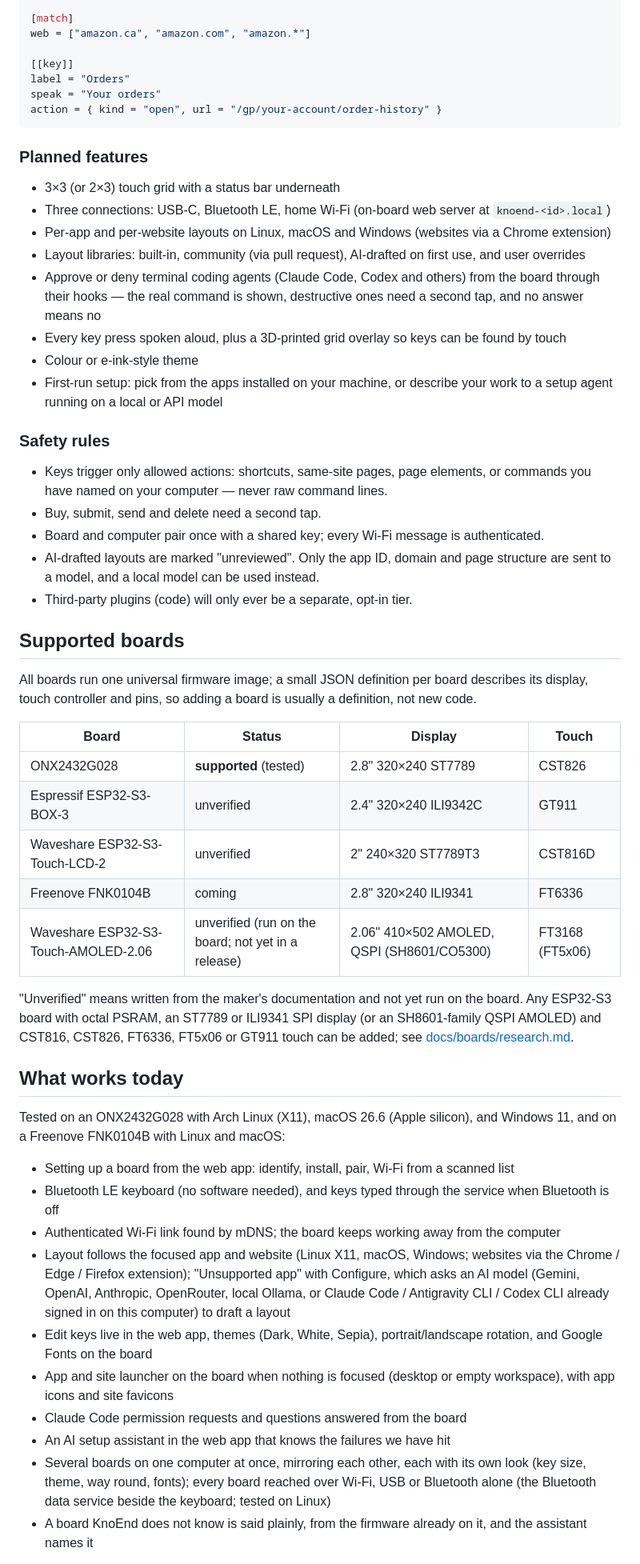
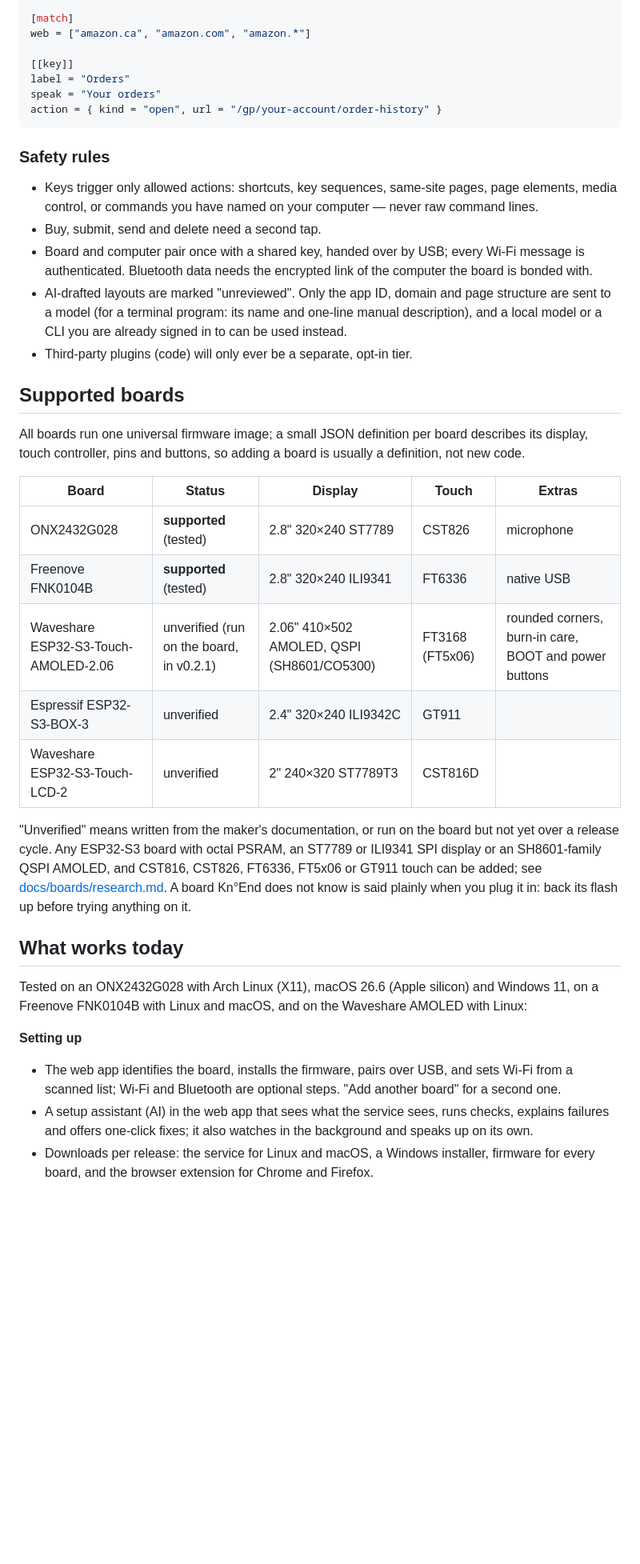
Before and after one commit to jalabulajunx/knoend, a Markdown page: README.md, the part around one of its changes. Shown at 80% size. Drawn GitHub-style; blank space fills up the shorter version.

Commit message:
README: Kn°End in the title; current boards, links, music, set-up and downloads (v0.2.1)
Co-Authored-By: Claude Opus 5.5 <noreply@anthropic.com>

````diff
--- a/README.md
+++ b/README.md
@@ -65,67 +69,47 @@ speak = "Your orders"
 action = { kind = "open", url = "/gp/your-account/order-history" }
 ```
 
-### Planned features
-
-- 3×3 (or 2×3) touch grid with a status bar underneath
-- Three connections: USB-C, Bluetooth LE, home Wi-Fi (on-board web server at `knoend-<id>.local`)
-- Per-app and per-website layouts on Linux, macOS and Windows (websites via a Chrome extension)
-- Layout libraries: built-in, community (via pull request), AI-drafted on first use, and user overrides
-- Approve or deny terminal coding agents (Claude Code, Codex and others) from the board through their
-  hooks — the real command is shown, destructive ones need a second tap, and no answer means no
-- Every key press spoken aloud, plus a 3D-printed grid overlay so keys can be found by touch
-- Colour or e-ink-style theme
-- First-run setup: pick from the apps installed on your machine, or describe your work to a setup agent
-  running on a local or API model
-
 ### Safety rules
 
-- Keys trigger only allowed actions: shortcuts, same-site pages, page elements, or commands you have
-  named on your computer — never raw command lines.
+- Keys trigger only allowed actions: shortcuts, key sequences, same-site pages, page elements, media
+  control, or commands you have named on your computer — never raw command lines.
 - Buy, submit, send and delete need a second tap.
-- Board and computer pair once with a shared key; every Wi-Fi message is authenticated.
+- Board and computer pair once with a shared key, handed over by USB; every Wi-Fi message is
+  authenticated. Bluetooth data needs the encrypted link of the computer the board is bonded with.
 - AI-drafted layouts are marked "unreviewed". Only the app ID, domain and page structure are sent to a
-  model, and a local model can be used instead.
+  model (for a terminal program: its name and one-line manual description), and a local model or a
+  CLI you are already signed in to can be used instead.
 - Third-party plugins (code) will only ever be a separate, opt-in tier.
 
 ## Supported boards
 
 All boards run one universal firmware image; a small JSON definition per board describes its display,
-touch controller and pins, so adding a board is usually a definition, not new code.
+touch controller, pins and buttons, so adding a board is usually a definition, not new code.
 
-| Board | Status | Display | Touch |
-| --- | --- | --- | --- |
-| ONX2432G028 | **supported** (tested) | 2.8" 320×240 ST7789 | CST826 |
-| Espressif ESP32-S3-BOX-3 | unverified | 2.4" 320×240 ILI9342C | GT911 |
-| Waveshare ESP32-S3-Touch-LCD-2 | unverified | 2" 240×320 ST7789T3 | CST816D |
-| Freenove FNK0104B | coming | 2.8" 320×240 ILI9341 | FT6336 |
-| Waveshare ESP32-S3-Touch-AMOLED-2.06 | unverified (run on the board; not yet in a release) | 2.06" 410×502 AMOLED, QSPI (SH8601/CO5300) | FT3168 (FT5x06) |
+| Board | Status | Display | Touch | Extras |
+| --- | --- | --- | --- | --- |
+| ONX2432G028 | **supported** (tested) | 2.8" 320×240 ST7789 | CST826 | microphone |
+| Freenove FNK0104B | **supported** (tested) | 2.8" 320×240 ILI9341 | FT6336 | native USB |
+| Waveshare ESP32-S3-Touch-AMOLED-2.06 | unverified (run on the board, in v0.2.1) | 2.06" 410×502 AMOLED, QSPI (SH8601/CO5300) | FT3168 (FT5x06) | rounded corners, burn-in care, BOOT and power buttons |
+| Espressif ESP32-S3-BOX-3 | unverified | 2.4" 320×240 ILI9342C | GT911 | |
+| Waveshare ESP32-S3-Touch-LCD-2 | unverified | 2" 240×320 ST7789T3 | CST816D | |
 
-"Unverified" means written from the maker's documentation and not yet run on the board. Any
-ESP32-S3 board with octal PSRAM, an ST7789 or ILI9341 SPI display (or an SH8601-family QSPI AMOLED) and CST816, CST826, FT6336, FT5x06 or
-GT911 touch can be added; see [docs/boards/research.md](docs/boards/research.md).
+"Unverified" means written from the maker's documentation, or run on the board but not yet over a
+release cycle. Any ESP32-S3 board with octal PSRAM, an ST7789 or ILI9341 SPI display or an
+SH8601-family QSPI AMOLED, and CST816, CST826, FT6336, FT5x06 or GT911 touch can be added; see
+[docs/boards/research.md](docs/boards/research.md). A board Kn°End does not know is said plainly when
+you plug it in: back its flash up before trying anything on it.
 
 ## What works today
 
-Tested on an ONX2432G028 with Arch Linux (X11), macOS 26.6 (Apple silicon), and Windows 11, and on
-a Freenove FNK0104B with Linux and macOS:
+Tested on an ONX2432G028 with Arch Linux (X11), macOS 26.6 (Apple silicon) and Windows 11, on a
+Freenove FNK0104B with Linux and macOS, and on the Waveshare AMOLED with Linux:
 
-- Setting up a board from the web app: identify, install, pair, Wi-Fi from a scanned list
-- Bluetooth LE keyboard (no software needed), and keys typed through the service when Bluetooth is off
-- Authenticated Wi-Fi link found by mDNS; the board keeps working away from the computer
-- Layout follows the focused app and website (Linux X11, macOS, Windows; websites via the Chrome /
-  Edge / Firefox extension); "Unsupported app" with Configure, which asks an AI model (Gemini,
-  OpenAI, Anthropic, OpenRouter, local Ollama, or Claude Code / Antigravity CLI / Codex CLI already
-  signed in on this computer) to draft a layout
-- Edit keys live in the web app, themes (Dark, White, Sepia), portrait/landscape rotation, and
-  Google Fonts on the board
-- App and site launcher on the board when nothing is focused (desktop or empty workspace), with app
-  icons and site favicons
-- Claude Code permission requests and questions answered from the board
-- An AI setup assistant in the web app that knows the failures we have hit
-- Several boards on one computer at once, mirroring each other, each with its own look (key size,
-  theme, way round, fonts); every board reached over Wi-Fi, USB or Bluetooth alone (the Bluetooth
-  data service beside the keyboard; tested on Linux)
-- A board KnoEnd does not know is said plainly, from the firmware already on it, and the assistant
-  names it
+**Setting up**
+- The web app identifies the board, installs the firmware, pairs over USB, and sets Wi-Fi from a
+  scanned list; Wi-Fi and Bluetooth are optional steps. "Add another board" for a second one.
+- A setup assistant (AI) in the web app that sees what the service sees, runs checks, explains
+  failures and offers one-click fixes; it also watches in the background and speaks up on its own.
+- Downloads per release: the service for Linux and macOS, a Windows installer, firmware for every
+  board, and the browser extension for Chrome and Firefox.
 
````
Also changed, not shown: other parts of README.md (+71 -33 lines).
